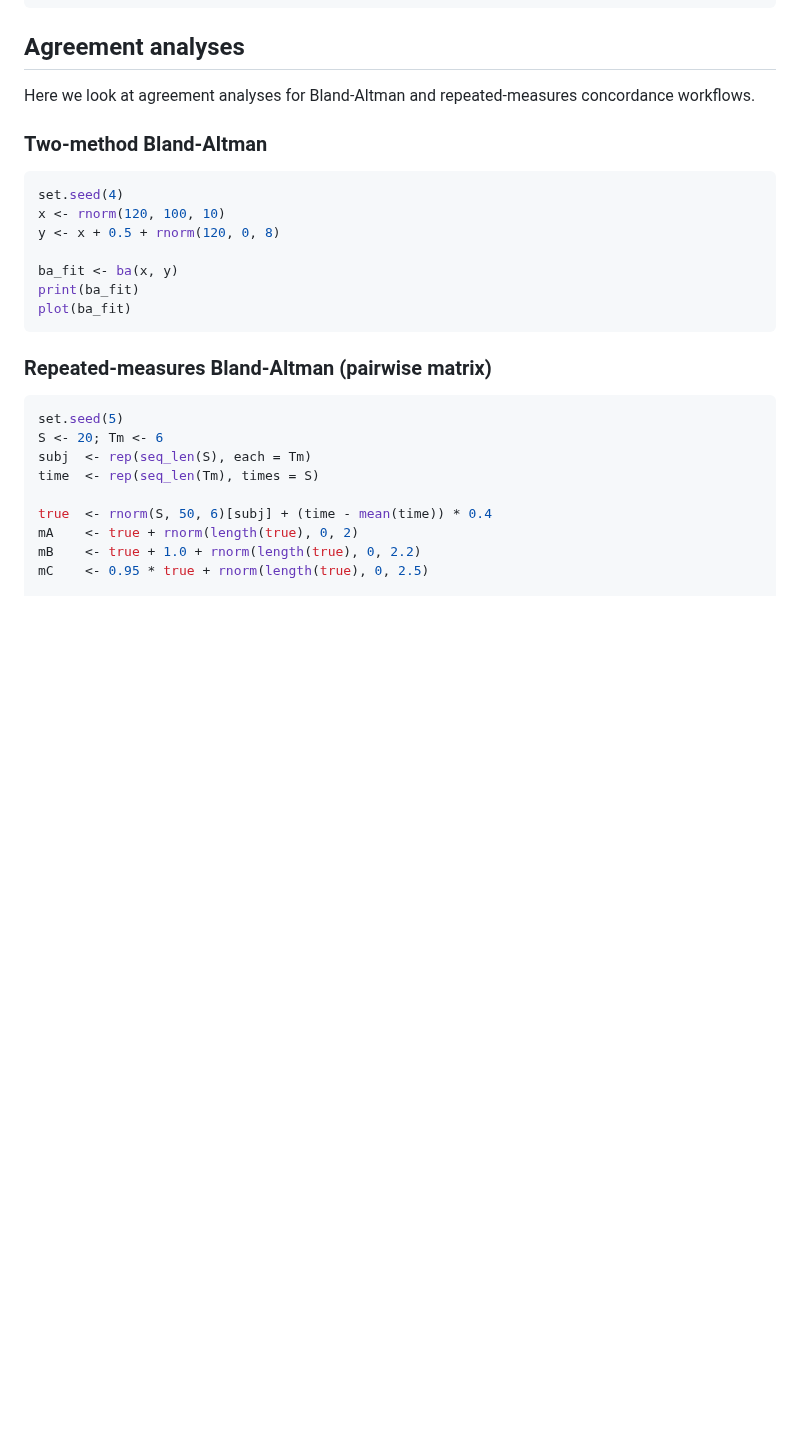
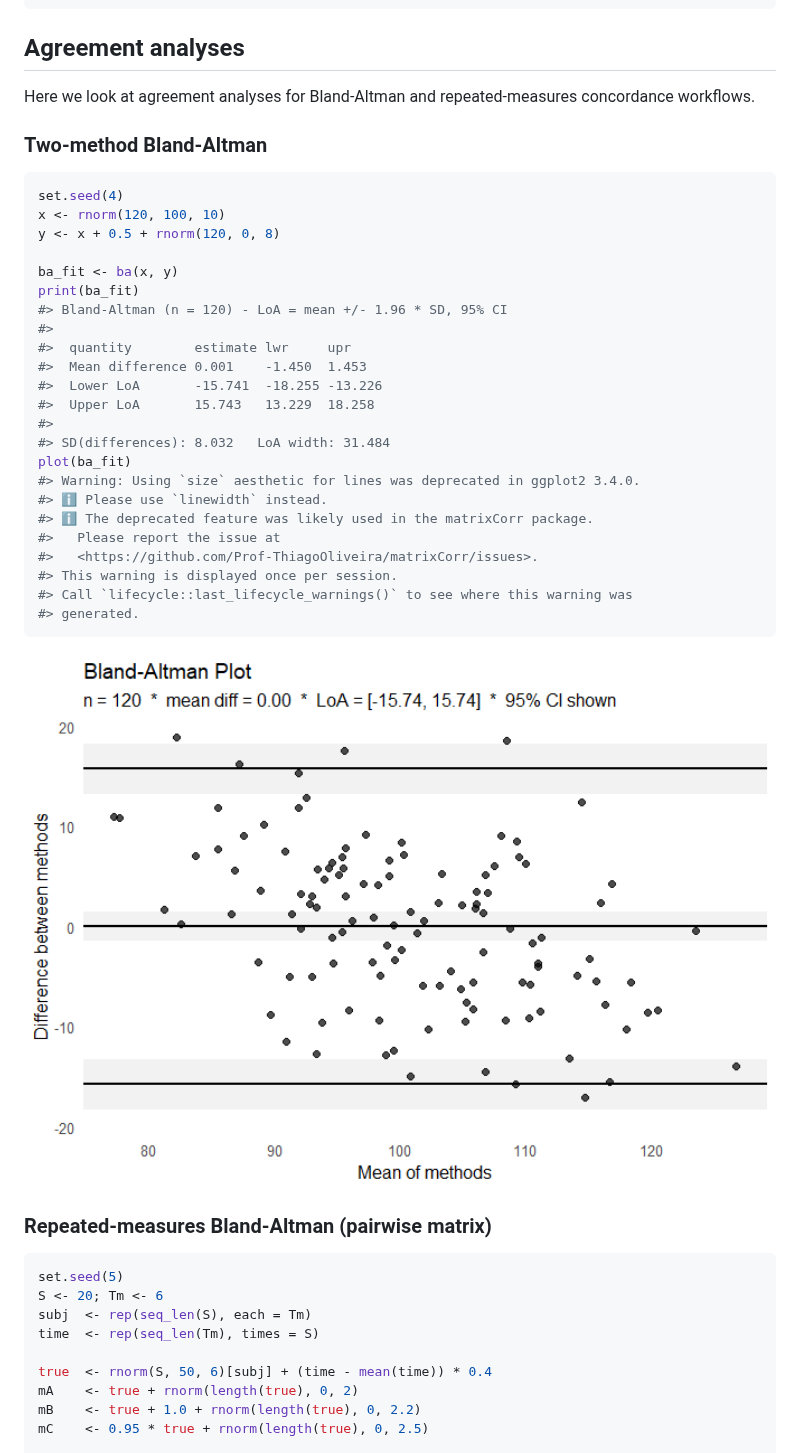
Before and after one commit to Prof-ThiagoOliveira/matrixCorr, a Markdown page: README.md, the part around one of its changes. Rendered like a GitHub page; pictures changed too: man/figures/README-unnamed-chunk-11-1.png (added); blank space fills up the shorter version.

````diff
--- a/README.md
+++ b/README.md
@@ -220,8 +316,8 @@ plot(fit_mat)
 
 ## Agreement analyses
 
-Here we look at agreement analyses for Bland-Altman and repeated-measures
-concordance workflows.
+Here we look at agreement analyses for Bland-Altman and
+repeated-measures concordance workflows.
 
 ### Two-method Bland-Altman
 
@@ -232,8 +328,26 @@ y <- x + 0.5 + rnorm(120, 0, 8)
 
 ba_fit <- ba(x, y)
 print(ba_fit)
+#> Bland-Altman (n = 120) - LoA = mean +/- 1.96 * SD, 95% CI
+#>
+#>  quantity        estimate lwr     upr
+#>  Mean difference 0.001    -1.450  1.453
+#>  Lower LoA       -15.741  -18.255 -13.226
+#>  Upper LoA       15.743   13.229  18.258
+#>
+#> SD(differences): 8.032   LoA width: 31.484
 plot(ba_fit)
+#> Warning: Using `size` aesthetic for lines was deprecated in ggplot2 3.4.0.
+#> ℹ Please use `linewidth` instead.
+#> ℹ The deprecated feature was likely used in the matrixCorr package.
+#>   Please report the issue at
+#>   <https://github.com/Prof-ThiagoOliveira/matrixCorr/issues>.
+#> This warning is displayed once per session.
+#> Call `lifecycle::last_lifecycle_warnings()` to see where this warning was
+#> generated.
 ```
+
+<img src="man/figures/README-unnamed-chunk-11-1.png" alt="" width="100%" />
 
 ### Repeated-measures Bland-Altman (pairwise matrix)
 
````
Also changed, not shown: other parts of README.md (+133 -17 lines), man/figures/README-unnamed-chunk-10-1.png (added), man/figures/README-unnamed-chunk-10-2.png (added), man/figures/README-unnamed-chunk-9-1.png (added), man/figures/logo.png (added), 2 other files.
